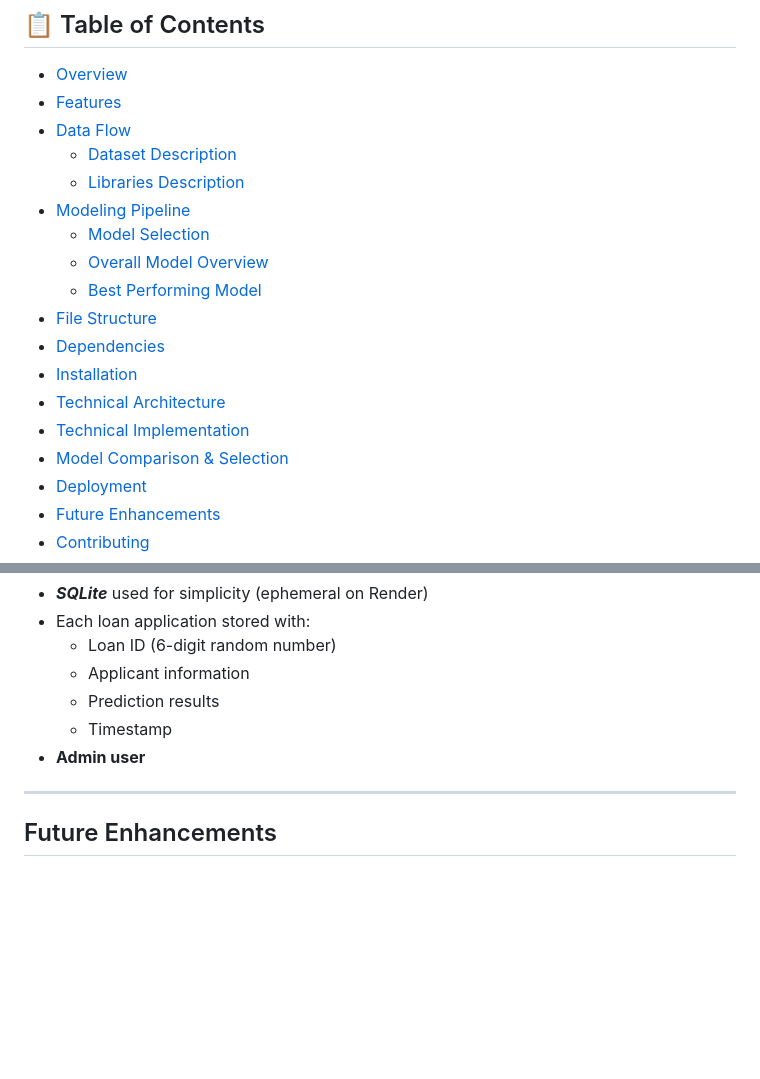
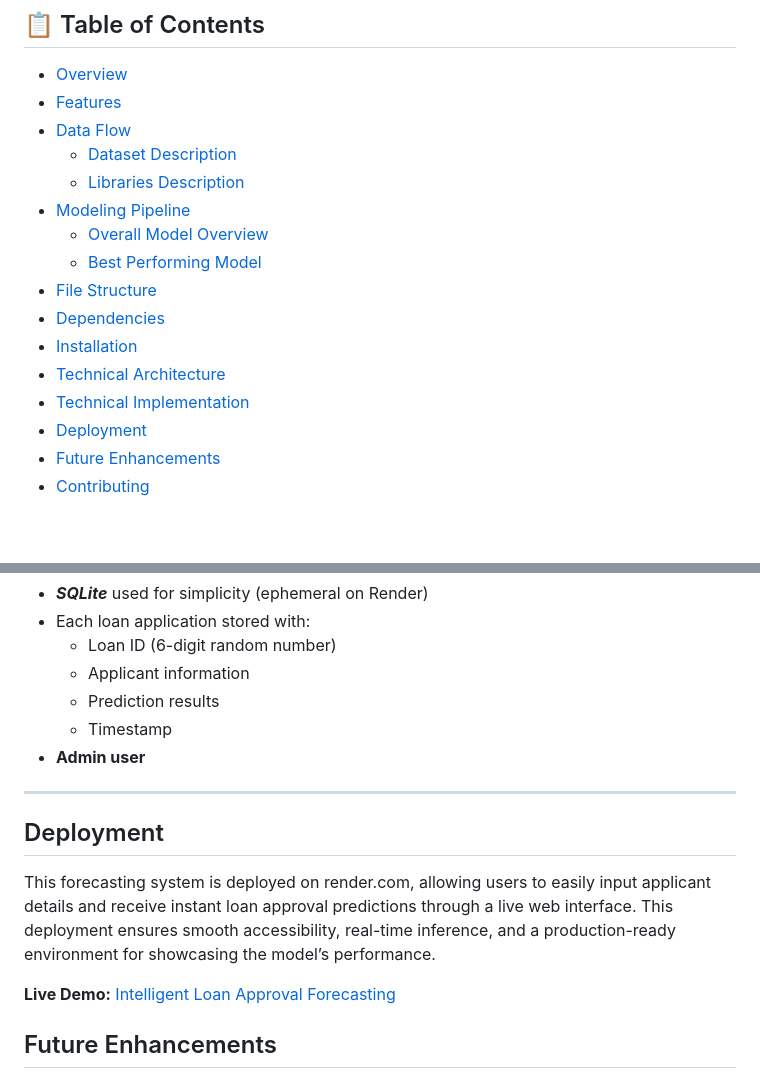
Before and after one commit to tshihab07/Intelligent-Loan-Approval-Prediction-System, a Markdown page: README.md, 2 parts joined by grey strips. Rendered like a GitHub page; blank space fills up the shorter version.

Commit message:
add live demo link

```diff
--- a/README.md
+++ b/README.md
@@ -12,7 +14,6 @@
     - [Dataset Description](#dataset-description)
     - [Libraries Description](#libraries-description)
 - [Modeling Pipeline](#modeling-pipeline)
-    - [Model Selection](#model-selection)
     - [Overall Model Overview](#overall-model-overview)
     - [Best Performing Model](#best-performing-model)
 - [File Structure](#file-structure)
@@ -20,7 +21,6 @@
 - [Installation](#installation)
 - [Technical Architecture](#technical-architecture)
 - [Technical Implementation](#technical-implementation)
-- [Model Comparison & Selection](#model-comparison--selection)
 - [Deployment](#deployment)
 - [Future Enhancements](#future-enhancements)
 - [Contributing](#contributing)
@@ -494,6 +494,11 @@ graph TD
 
 ---
 
+## Deployment
+This forecasting system is deployed on render.com, allowing users to easily input applicant details and receive instant loan approval predictions through a live web interface. This deployment ensures smooth accessibility, real-time inference, and a production-ready environment for showcasing the model’s performance.
+
+**Live Demo:** [Intelligent Loan Approval Forecasting](https://loan-approval-forecasting.onrender.com/)
+
 ## Future Enhancements
 - **Persistent Database:** Migrate to PostgreSQL for data persistence
 - **Email Notifications:** Send approval/rejection emails to applicants
```
Also changed, not shown: other parts of README.md (+2 -0 lines).
